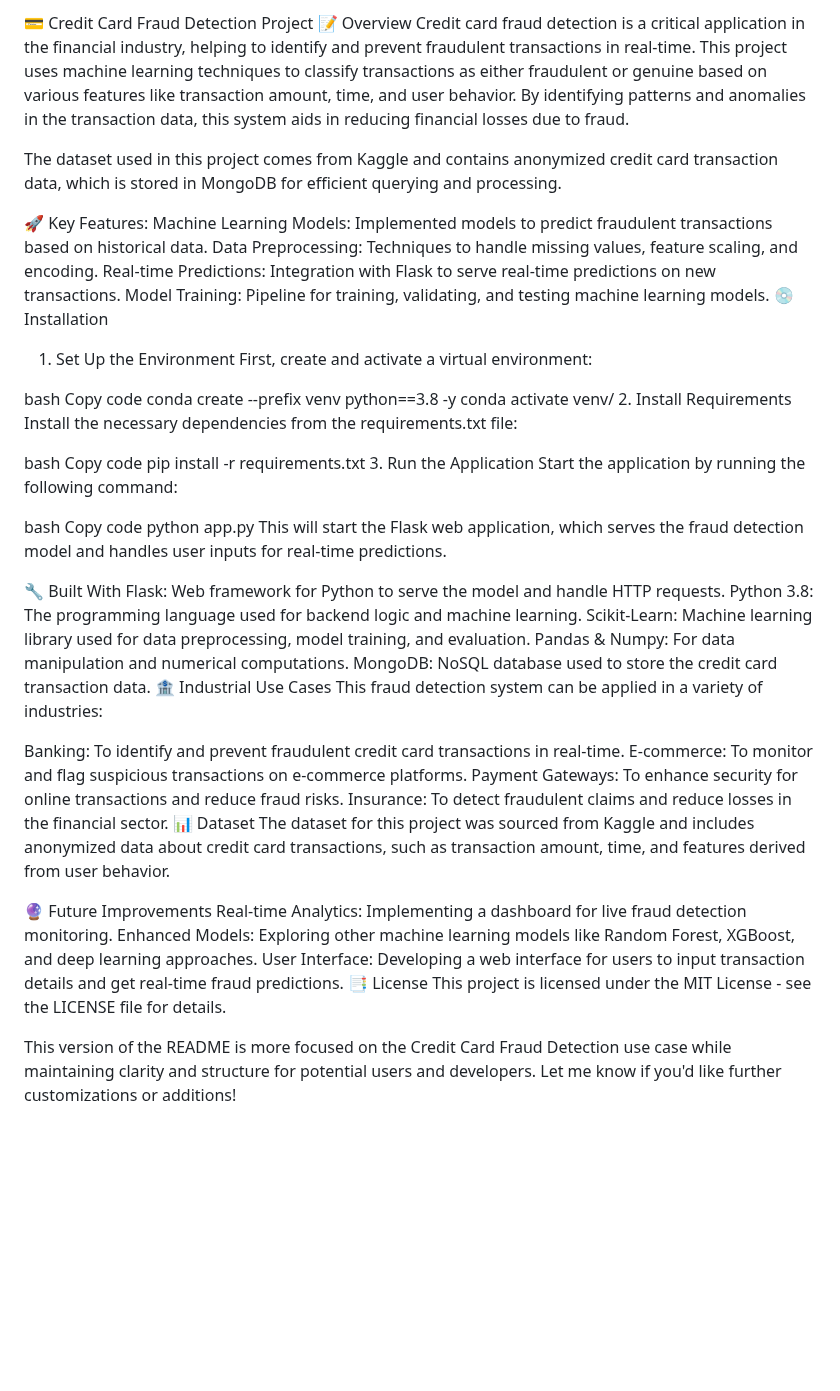
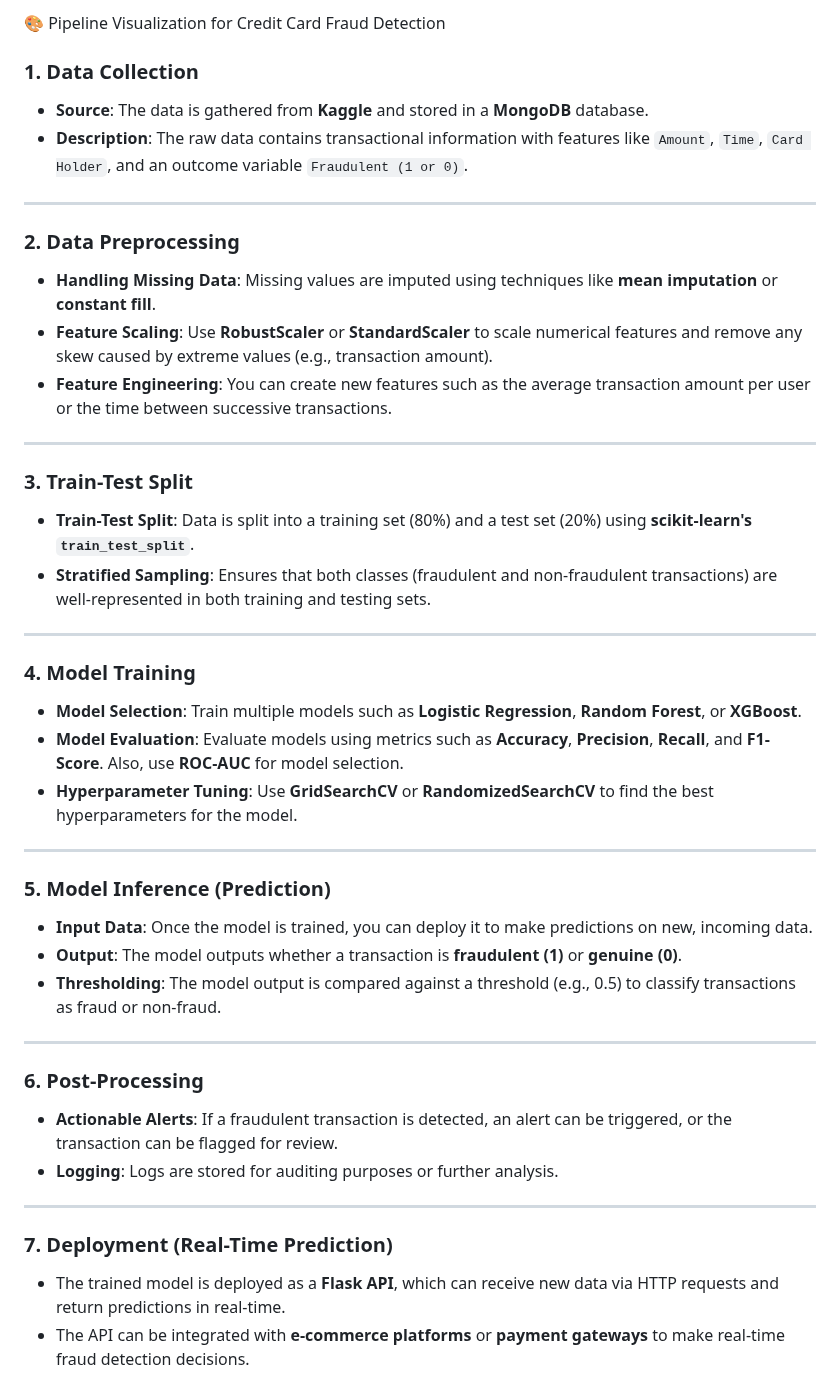
Before and after one commit to vikash524/credit-card-fault-detection, a Markdown page: README.md, the part around one of its changes. Drawn GitHub-style; blank space fills up the shorter version.

```diff
--- a/README.md
+++ b/README.md
@@ -1,57 +1,45 @@
-💳 Credit Card Fraud Detection Project
-📝 Overview
-Credit card fraud detection is a critical application in the financial industry, helping to identify and prevent fraudulent transactions in real-time. This project uses machine learning techniques to classify transactions as either fraudulent or genuine based on various features like transaction amount, time, and user behavior. By identifying patterns and anomalies in the transaction data, this system aids in reducing financial losses due to fraud.
+ 🎨 Pipeline Visualization for Credit Card Fraud Detection
 
-The dataset used in this project comes from Kaggle and contains anonymized credit card transaction data, which is stored in MongoDB for efficient querying and processing.
+### 1. **Data Collection**
+   - **Source**: The data is gathered from **Kaggle** and stored in a **MongoDB** database.
+   - **Description**: The raw data contains transactional information with features like `Amount`, `Time`, `Card Holder`, and an outcome variable `Fraudulent (1 or 0)`.
 
-🚀 Key Features:
-Machine Learning Models: Implemented models to predict fraudulent transactions based on historical data.
-Data Preprocessing: Techniques to handle missing values, feature scaling, and encoding.
-Real-time Predictions: Integration with Flask to serve real-time predictions on new transactions.
-Model Training: Pipeline for training, validating, and testing machine learning models.
-💿 Installation
-1. Set Up the Environment
-First, create and activate a virtual environment:
+---
 
-bash
-Copy code
-conda create --prefix venv python==3.8 -y
-conda activate venv/
-2. Install Requirements
-Install the necessary dependencies from the requirements.txt file:
+### 2. **Data Preprocessing**
+   - **Handling Missing Data**: Missing values are imputed using techniques like **mean imputation** or **constant fill**.
+   - **Feature Scaling**: Use **RobustScaler** or **StandardScaler** to scale numerical features and remove any skew caused by extreme values (e.g., transaction amount).
+   - **Feature Engineering**: You can create new features such as the average transaction amount per user or the time between successive transactions.
 
-bash
-Copy code
-pip install -r requirements.txt
-3. Run the Application
-Start the application by running the following command:
+---
 
-bash
-Copy code
-python app.py
-This will start the Flask web application, which serves the fraud detection model and handles user inputs for real-time predictions.
+### 3. **Train-Test Split**
+   - **Train-Test Split**: Data is split into a training set (80%) and a test set (20%) using **scikit-learn's `train_test_split`**.
+   - **Stratified Sampling**: Ensures that both classes (fraudulent and non-fraudulent transactions) are well-represented in both training and testing sets.
 
-🔧 Built With
-Flask: Web framework for Python to serve the model and handle HTTP requests.
-Python 3.8: The programming language used for backend logic and machine learning.
-Scikit-Learn: Machine learning library used for data preprocessing, model training, and evaluation.
-Pandas & Numpy: For data manipulation and numerical computations.
-MongoDB: NoSQL database used to store the credit card transaction data.
-🏦 Industrial Use Cases
-This fraud detection system can be applied in a variety of industries:
+---
 
-Banking: To identify and prevent fraudulent credit card transactions in real-time.
-E-commerce: To monitor and flag suspicious transactions on e-commerce platforms.
-Payment Gateways: To enhance security for online transactions and reduce fraud risks.
-Insurance: To detect fraudulent claims and reduce losses in the financial sector.
-📊 Dataset
-The dataset for this project was sourced from Kaggle and includes anonymized data about credit card transactions, such as transaction amount, time, and features derived from user behavior.
+### 4. **Model Training**
+   - **Model Selection**: Train multiple models such as **Logistic Regression**, **Random Forest**, or **XGBoost**.
+   - **Model Evaluation**: Evaluate models using metrics such as **Accuracy**, **Precision**, **Recall**, and **F1-Score**. Also, use **ROC-AUC** for model selection.
+   - **Hyperparameter Tuning**: Use **GridSearchCV** or **RandomizedSearchCV** to find the best hyperparameters for the model.
 
-🔮 Future Improvements
-Real-time Analytics: Implementing a dashboard for live fraud detection monitoring.
-Enhanced Models: Exploring other machine learning models like Random Forest, XGBoost, and deep learning approaches.
-User Interface: Developing a web interface for users to input transaction details and get real-time fraud predictions.
-📑 License
-This project is licensed under the MIT License - see the LICENSE file for details.
+---
 
-This version of the README is more focused on the Credit Card Fraud Detection use case while maintaining clarity and structure for potential users and developers. Let me know if you'd like further customizations or additions!
+### 5. **Model Inference (Prediction)**
+   - **Input Data**: Once the model is trained, you can deploy it to make predictions on new, incoming data.
+   - **Output**: The model outputs whether a transaction is **fraudulent (1)** or **genuine (0)**.
+   - **Thresholding**: The model output is compared against a threshold (e.g., 0.5) to classify transactions as fraud or non-fraud.
+
+---
+
+### 6. **Post-Processing**
+   - **Actionable Alerts**: If a fraudulent transaction is detected, an alert can be triggered, or the transaction can be flagged for review.
+   - **Logging**: Logs are stored for auditing purposes or further analysis.
+
+---
+
+### 7. **Deployment (Real-Time Prediction)**
+   - The trained model is deployed as a **Flask API**, which can receive new data via HTTP requests and return predictions in real-time.
+   - The API can be integrated with **e-commerce platforms** or **payment gateways** to make real-time fraud detection decisions.
+
```
Also changed, not shown: other parts of README.md (+154 -0 lines).
